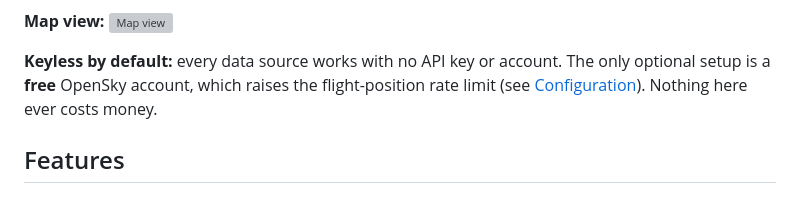
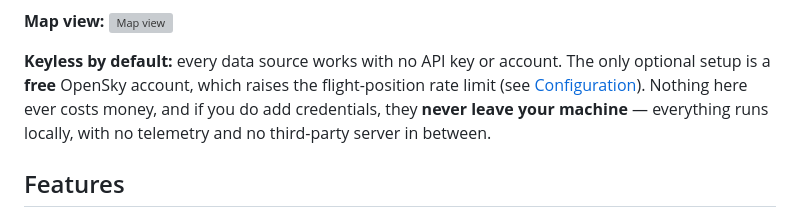
Before and after one commit to dilshanonline/OpenFlightWall, a Markdown page: README.md, the part around the change. Rendered like a GitHub page; grey boxes are pictures that could not be loaded.

```diff
--- a/README.md
+++ b/README.md
@@ -15,7 +15,7 @@ A zero-cost local web dashboard that shows nearby flights in real time. Runs on
 **Map view:**
 ![Map view](docs/screenshots/map-view.png)
 
-**Keyless by default:** every data source works with no API key or account. The only optional setup is a **free** OpenSky account, which raises the flight-position rate limit (see [Configuration](#configuration)). Nothing here ever costs money.
+**Keyless by default:** every data source works with no API key or account. The only optional setup is a **free** OpenSky account, which raises the flight-position rate limit (see [Configuration](#configuration)). Nothing here ever costs money, and if you do add credentials, they **never leave your machine** — everything runs locally, with no telemetry and no third-party server in between.
 
 ## Features
 
```
